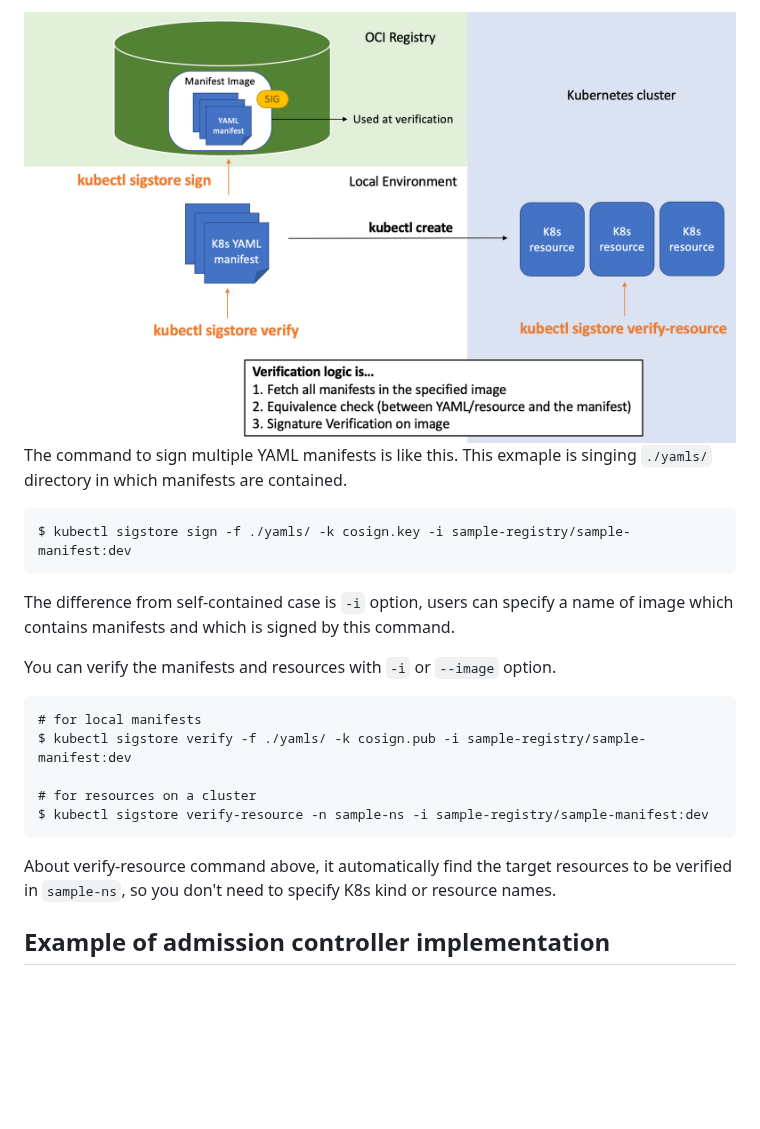
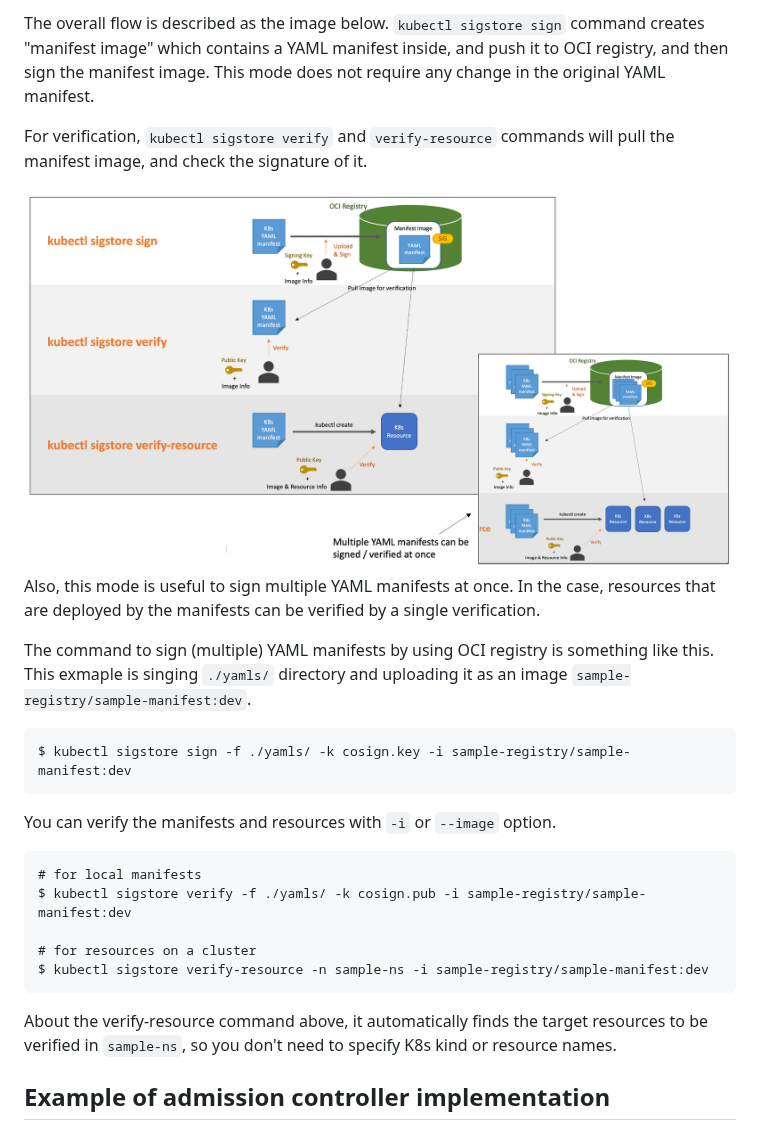
Before and after one commit to sigstore/k8s-manifest-sigstore, a Markdown page: docs/LATEST_RELEASE.md, the part around one of its changes. GitHub-like rendering; pictures changed too: docs/images/oci-image-flow.png (deleted), docs/images/oci-registry.png (added); blank space fills up the shorter version.

````diff
--- a/docs/LATEST_RELEASE.md
+++ b/docs/LATEST_RELEASE.md
@@ -60,13 +49,18 @@ The image below describes how signing against a sort of YAMl manifests works and
 
-<img src="images/oci-image-flow.png" alt="oci-image-flow" width="800"/>
+The overall flow is described as the image below. `kubectl sigstore sign` command creates "manifest image" which contains a YAML manifest inside, and push it to OCI registry, and then sign the manifest image. This mode does not require any change in the original YAML manifest.
 
-The command to sign multiple YAML manifests is like this. This exmaple is singing `./yamls/` directory in which manifests are contained.
+For verification, `kubectl sigstore verify` and `verify-resource` commands will pull the manifest image, and check the signature of it.
+
+<img src="images/oci-registry.png" alt="oci-registry" width="900"/>
+
+Also, this mode is useful to sign multiple YAML manifests at once. In the case, resources that are deployed by the manifests can be verified by a single verification.
+
+
+The command to sign (multiple) YAML manifests by using OCI registry is something like this. This exmaple is singing `./yamls/` directory and uploading it as an image `sample-registry/sample-manifest:dev`.
 
 ```
 $ kubectl sigstore sign -f ./yamls/ -k cosign.key -i sample-registry/sample-manifest:dev
 ```
-
-The difference from self-contained case is `-i` option, users can specify a name of image which contains manifests and which is signed by this command.
 
 You can verify the manifests and resources with `-i` or `--image` option.
 
@@ -78,7 +72,8 @@ $ kubectl sigstore verify -f ./yamls/ -k cosign.pub -i sample-registry/sample-ma
 $ kubectl sigstore verify-resource -n sample-ns -i sample-registry/sample-manifest:dev
 ```
 
-About verify-resource command above, it automatically find the target resources to be verified in `sample-ns`, so you don't need to specify K8s kind or resource names.
+About the verify-resource command above, it automatically finds the target resources to be verified in `sample-ns`, so you don't need to specify K8s kind or resource names.
+
 
 ## Example of admission controller implementation
 
````
Also changed, not shown: other parts of docs/LATEST_RELEASE.md (+12 -23 lines), docs/images/overview.png, docs/images/self-contained-flow.png (deleted).
